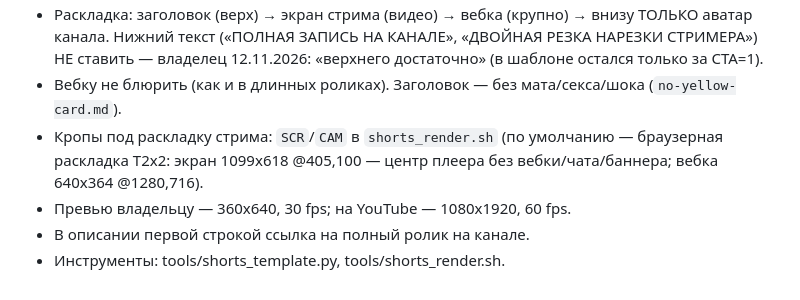
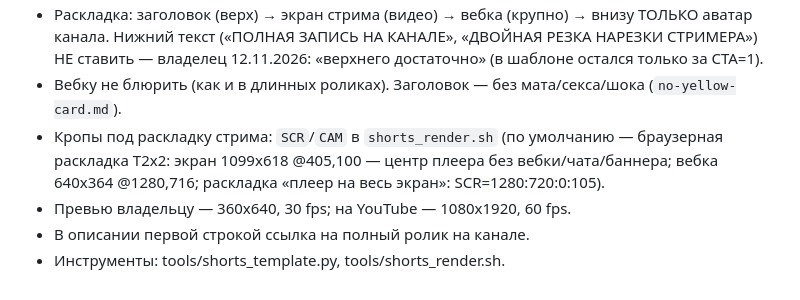
Before and after one commit to Wddis/Pol, a Markdown page: docs/montage-style.md, the part around the change. GitHub-like rendering.

```diff
--- a/docs/montage-style.md
+++ b/docs/montage-style.md
@@ -129,7 +129,8 @@
   12.11.2026: «верхнего достаточно» (в шаблоне остался только за CTA=1).
 - Вебку не блюрить (как и в длинных роликах). Заголовок — без мата/секса/шока (`no-yellow-card.md`).
 - Кропы под раскладку стрима: `SCR`/`CAM` в `shorts_render.sh` (по умолчанию — браузерная раскладка
-  T2x2: экран 1099x618 @405,100 — центр плеера без вебки/чата/баннера; вебка 640x364 @1280,716).
+  T2x2: экран 1099x618 @405,100 — центр плеера без вебки/чата/баннера; вебка 640x364 @1280,716;
+  раскладка «плеер на весь экран»: SCR=1280:720:0:105).
 - Превью владельцу — 360x640, 30 fps; на YouTube — 1080x1920, 60 fps.
 - В описании первой строкой ссылка на полный ролик на канале.
 - Инструменты: tools/shorts_template.py, tools/shorts_render.sh.
```
Also changed, not shown: docs/STATUS.md (+10 -0 lines).
